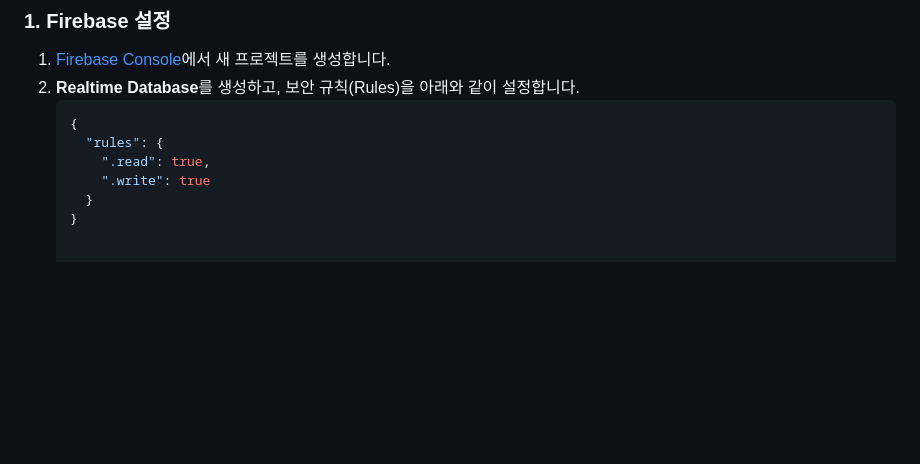
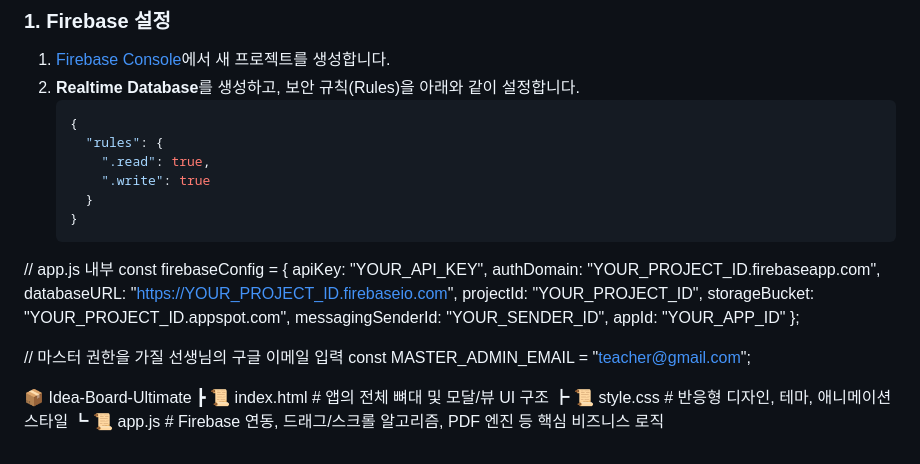
Before and after one commit to venushoon/ideaboard, a Markdown page: README.md, the part around the change. Rendered like a GitHub page; blank space fills up the shorter version.

```diff
--- a/README.md
+++ b/README.md
@@ -48,3 +48,21 @@
        ".write": true
      }
    }
+// app.js 내부
+const firebaseConfig = {
+  apiKey: "YOUR_API_KEY",
+  authDomain: "YOUR_PROJECT_ID.firebaseapp.com",
+  databaseURL: "https://YOUR_PROJECT_ID.firebaseio.com",
+  projectId: "YOUR_PROJECT_ID",
+  storageBucket: "YOUR_PROJECT_ID.appspot.com",
+  messagingSenderId: "YOUR_SENDER_ID",
+  appId: "YOUR_APP_ID"
+};
+
+// 마스터 권한을 가질 선생님의 구글 이메일 입력
+const MASTER_ADMIN_EMAIL = "teacher@gmail.com";
+
+📦 Idea-Board-Ultimate
+ ┣ 📜 index.html  # 앱의 전체 뼈대 및 모달/뷰 UI 구조
+ ┣ 📜 style.css   # 반응형 디자인, 테마, 애니메이션 스타일
+ ┗ 📜 app.js      # Firebase 연동, 드래그/스크롤 알고리즘, PDF 엔진 등 핵심 비즈니스 로직
```
